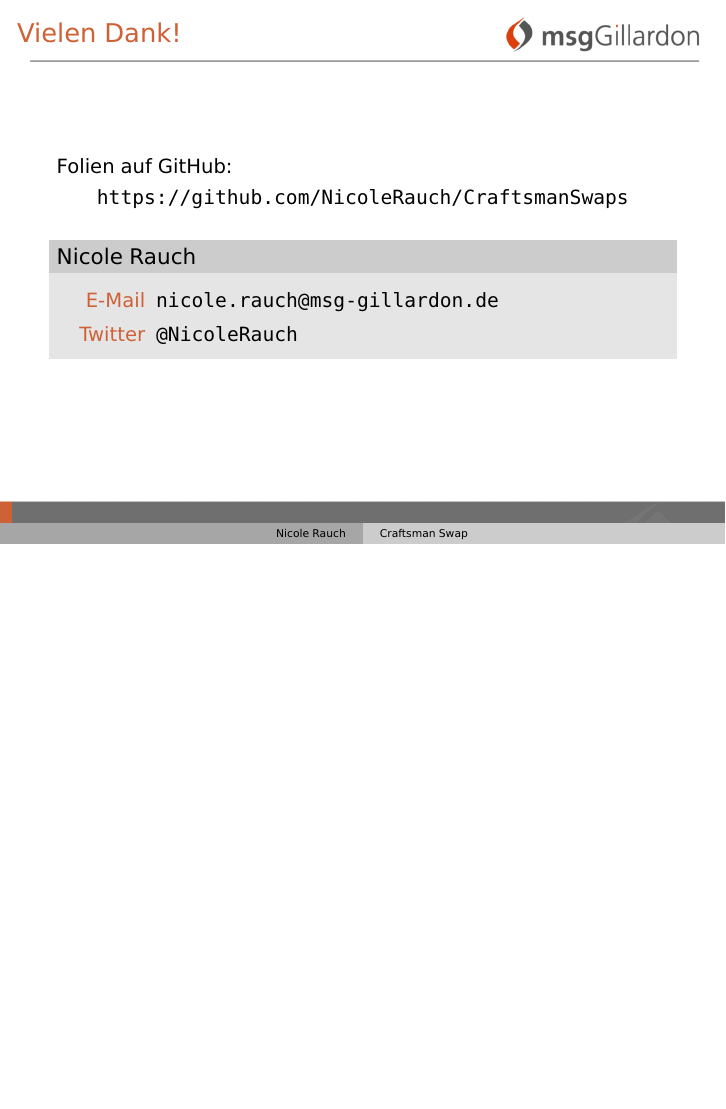
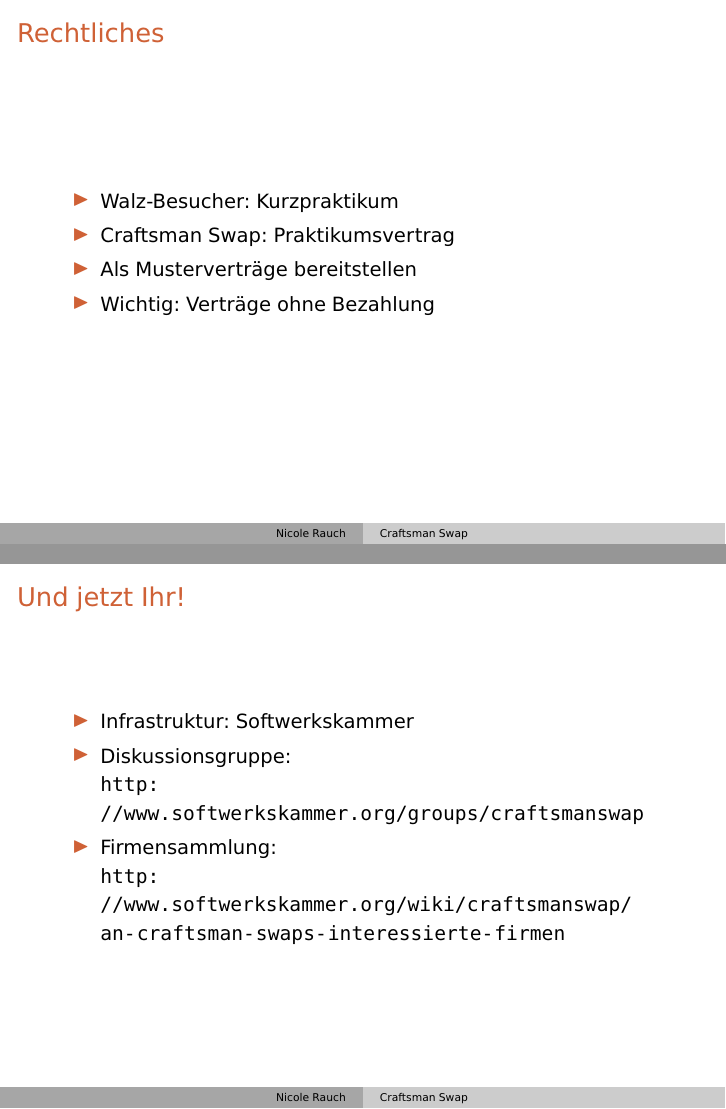
Before and after one commit to NicoleRauch/CraftsmanSwaps, LaTeX slides (slides/folien.tex, which reads slides/contents.tex): page 18 of 18 before the commit and pages 19 and 20 of 21 after it, the two joined at a grey line, the shorter picture padded with empty space. Compiled offline with pdfLaTeX.

Commit message:
Der gesamte Vortrag.

```diff
--- a/slides/contents.tex
+++ b/slides/contents.tex
@@ -125,6 +136,38 @@
 \item Austausch geplant für Dez. 2013 / Jan. 2014
 \end{itemize}
 
+
+\end{itemize}
+
+\end{frame}
+
+%%%%%%%%%%%%%%%%%%%%%%%%%%%%%%%%%%%%%%%%%%%%%%%%%%
+\begin{frame}{Rechtliches}
+
+\begin{itemize}
+\item Walz-Besucher: Kurzpraktikum
+
+\item Craftsman Swap: Praktikumsvertrag
+
+\item Als Musterverträge bereitstellen
+
+\item Wichtig: Verträge ohne Bezahlung
+
+\end{itemize}
+
+\end{frame}
+
+
+%%%%%%%%%%%%%%%%%%%%%%%%%%%%%%%%%%%%%%%%%%%%%%%%%%
+\begin{frame}{Und jetzt Ihr!}
+
+\begin{itemize}
+
+\item Infrastruktur: Softwerkskammer
+
+\item Diskussionsgruppe: \\ \url{http://www.softwerkskammer.org/groups/craftsmanswap}
+
+\item Firmensammlung: \\ \url{http://www.softwerkskammer.org/wiki/craftsmanswap/an-craftsman-swaps-interessierte-firmen}
 
 \end{itemize}
 
```
Also changed, not shown: slides/Nicole Rauch - Craftsman Swap.pdf (added), slides/contents.tex (32 more changed lines), 1 other file.
